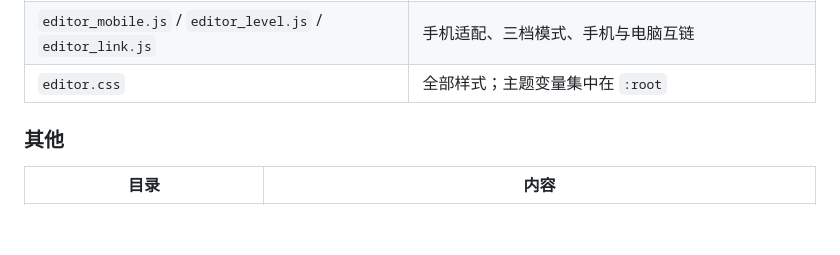
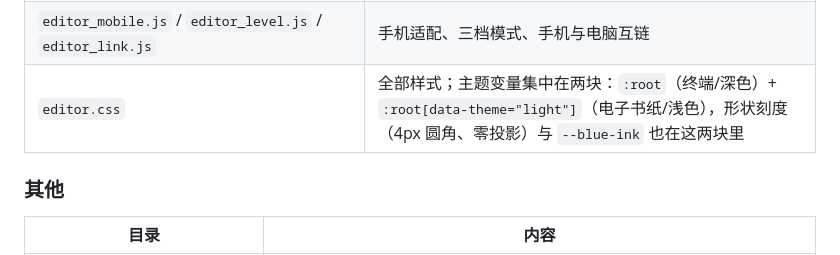
Before and after one commit to 123456789556/myonl, a Markdown page: docs/架构说明.md, the part around the change. Drawn GitHub-style; blank space fills up the shorter version.

```diff
--- a/docs/架构说明.md
+++ b/docs/架构说明.md
@@ -72,7 +72,7 @@ script.gal ──parser──> 指令列表 list[dict]
 | `editor_shell.js` | 菜单栏、入门任务、帮助面板 |
 | `mobile/editor_home.js` / `mobile/home.css` / `mobile/editor_mobile.js` / `mobile/ui_polish.js` | 书架首页、首页样式、手机多层交互、手机主链路收口；**只在手机 / 平板出现**，桌面端 `isMobile()` 早退不接管 |
 | `editor_mobile.js` / `editor_level.js` / `editor_link.js` | 手机适配、三档模式、手机与电脑互链 |
-| `editor.css` | 全部样式；主题变量集中在 `:root` |
+| `editor.css` | 全部样式；主题变量集中在两块：`:root`（终端/深色）+ `:root[data-theme="light"]`（电子书纸/浅色），形状刻度（4px 圆角、零投影）与 `--blue-ink` 也在这两块里 |
 
 ### 其他
 
```
Also changed, not shown: README.md (+24 -16 lines), docs/images/showcase-landscape.png, docs/images/showcase-portrait.png, docs/images/showcase-theme.png.
